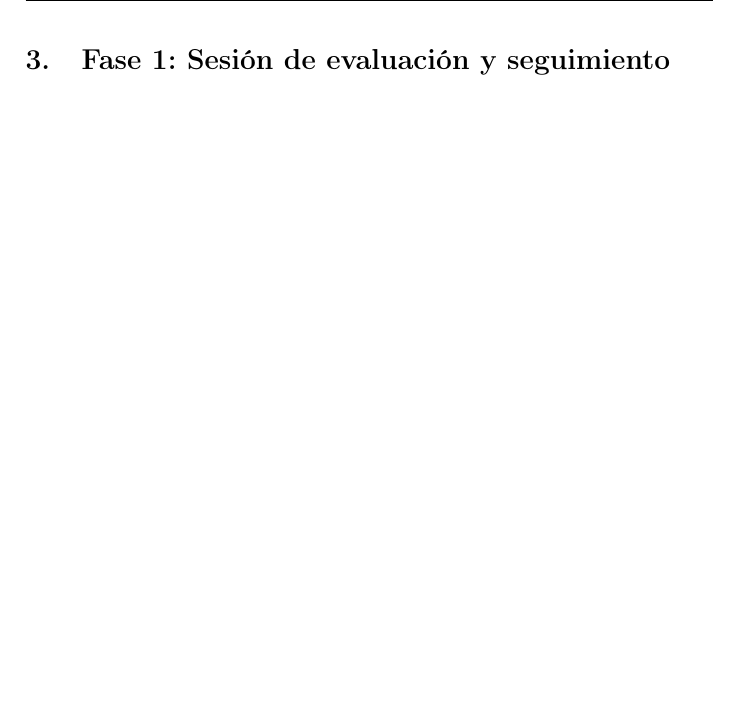
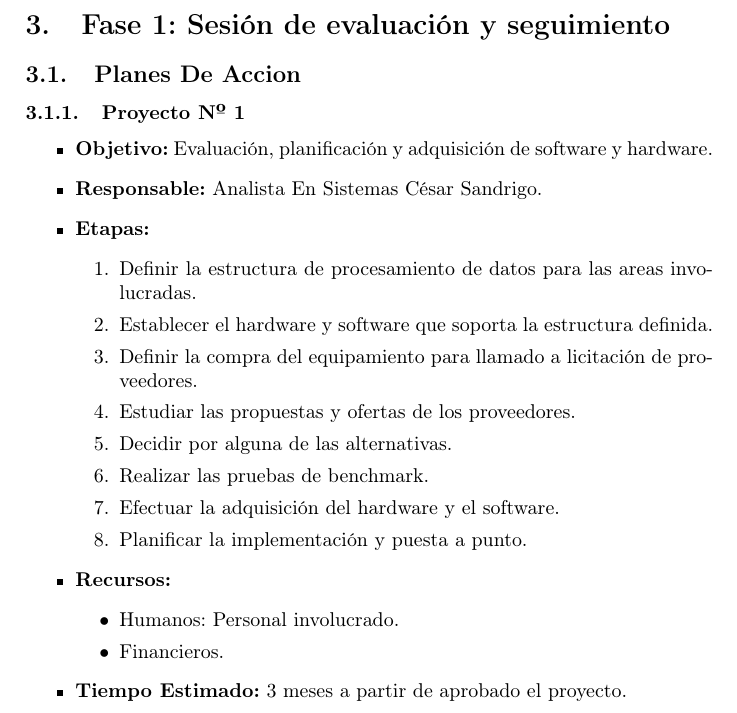
Before and after one commit to luislarrateguy/admrec, a LaTeX document (tp_apx/main.tex, which reads tp_apx/fase1/fase1.tex, tp_apx/fase1/planes_de_accion.tex): part of page 18 of 18, cut so that both start at the same text, the shorter picture padded with empty space. Compiled offline with pdfLaTeX.

Commit message:
-Agregado el plan de accioón que la profe dictó y dijo que lo pongamos. Faltan mas planes de acciones.

```diff
--- a/tp_apx/fase1/fase1.tex
+++ b/tp_apx/fase1/fase1.tex
@@ -1 +1,2 @@
 \section{Fase 1: Sesión de evaluación y seguimiento}
+\input{fase1/planes_de_accion}
--- /dev/null
+++ b/tp_apx/fase1/planes_de_accion.tex
@@ -0,0 +1,25 @@
+\subsection{Planes De Accion}
+
+\subsubsection{Proyecto Nº 1}
+
+\begin{itemize}
+\item \textbf{Objetivo:} Evaluación, planificación y adquisición de software y hardware.
+\item \textbf{Responsable:} Analista En Sistemas César Sandrigo.
+\item \textbf{Etapas:}
+\begin{enumerate}
+\item Definir la estructura de procesamiento de datos para las areas involucradas.
+\item Establecer el hardware y software que soporta la estructura definida.
+\item Definir la compra del equipamiento para llamado a licitación de proveedores.
+\item Estudiar las propuestas y ofertas de los proveedores.
+\item Decidir por alguna de las alternativas.
+\item Realizar las pruebas de benchmark.
+\item Efectuar la adquisición del hardware y el software.
+\item Planificar la implementación y puesta a punto.
+\end{enumerate}
+\item \textbf{Recursos:}
+\begin{itemize}
+\item Humanos: Personal involucrado.
+\item Financieros.
+\end{itemize}
+\item \textbf{Tiempo Estimado:} 3 meses a partir de aprobado el proyecto.
+\end{itemize}
```
